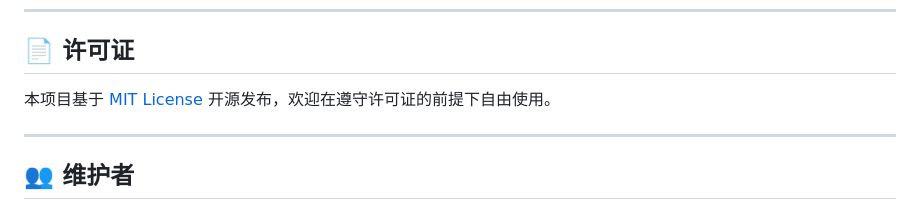
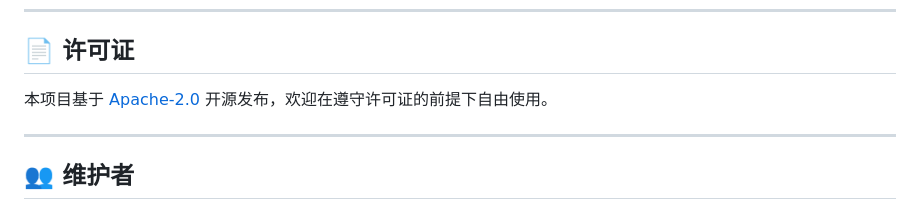
Before and after one commit to lunasaw/voglander, a Markdown page: README.md, the part around the change. Drawn GitHub-style.

Commit message:
Change license from MIT to Apache-2.0

```diff
--- a/README.md
+++ b/README.md
@@ -229,7 +229,7 @@ mvn test -Dtest=MediaNodeCacheIntegrationTest
 
 ## 📄 许可证
 
-本项目基于 [MIT License](LICENSE) 开源发布，欢迎在遵守许可证的前提下自由使用。
+本项目基于 [Apache-2.0](LICENSE) 开源发布，欢迎在遵守许可证的前提下自由使用。
 
 ---
 
```
